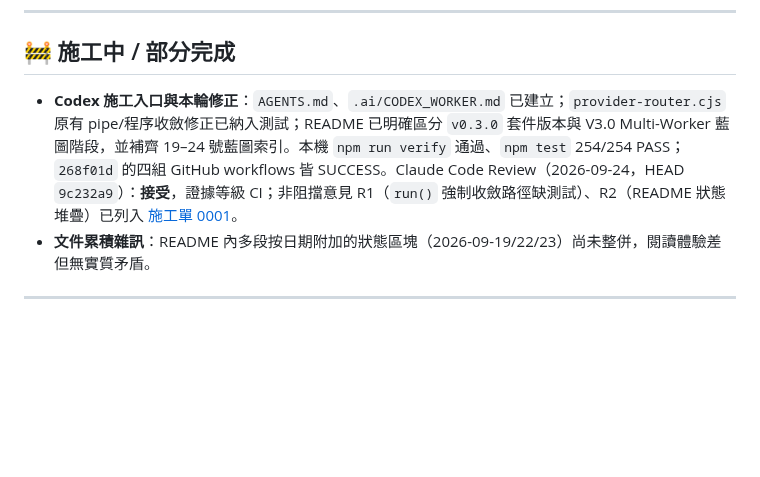
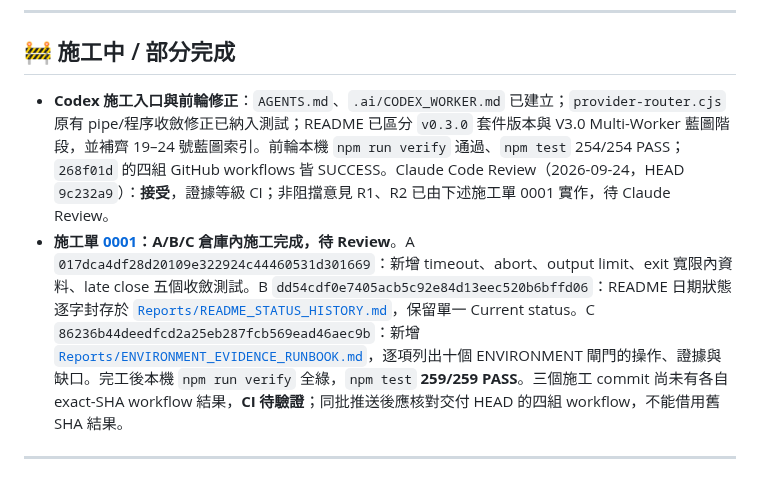
Before and after one commit to Space653000/0_JN1_AIECP, a Markdown page: .ai/STATUS.md, the part around the change. Rendered like a GitHub page; blank space fills up the shorter version.

```diff
--- a/.ai/STATUS.md
+++ b/.ai/STATUS.md
@@ -53,8 +53,8 @@
 
 ## 🚧 施工中 / 部分完成
 
-- **Codex 施工入口與本輪修正**：`AGENTS.md`、`.ai/CODEX_WORKER.md` 已建立；`provider-router.cjs` 原有 pipe/程序收斂修正已納入測試；README 已明確區分 `v0.3.0` 套件版本與 V3.0 Multi-Worker 藍圖階段，並補齊 19–24 號藍圖索引。本機 `npm run verify` 通過、`npm test` 254/254 PASS；`268f01d` 的四組 GitHub workflows 皆 SUCCESS。Claude Code Review（2026-09-24，HEAD `9c232a9`）：**接受**，證據等級 CI；非阻擋意見 R1（`run()` 強制收斂路徑缺測試）、R2（README 狀態堆疊）已列入 [施工單 0001](WORK_ORDERS/0001.md)。
-- **文件累積雜訊**：README 內多段按日期附加的狀態區塊（2026-09-19/22/23）尚未整併，閱讀體驗差但無實質矛盾。
+- **Codex 施工入口與前輪修正**：`AGENTS.md`、`.ai/CODEX_WORKER.md` 已建立；`provider-router.cjs` 原有 pipe/程序收斂修正已納入測試；README 已區分 `v0.3.0` 套件版本與 V3.0 Multi-Worker 藍圖階段，並補齊 19–24 號藍圖索引。前輪本機 `npm run verify` 通過、`npm test` 254/254 PASS；`268f01d` 的四組 GitHub workflows 皆 SUCCESS。Claude Code Review（2026-09-24，HEAD `9c232a9`）：**接受**，證據等級 CI；非阻擋意見 R1、R2 已由下述施工單 0001 實作，待 Claude Review。
+- **施工單 [0001](WORK_ORDERS/0001.md)：A/B/C 倉庫內施工完成，待 Review**。A `017dca4df28d20109e322924c44460531d301669`：新增 timeout、abort、output limit、exit 寬限內資料、late close 五個收斂測試。B `dd54cdf0e7405acb5c92e84d13eec520b6bffd06`：README 日期狀態逐字封存於 [`Reports/README_STATUS_HISTORY.md`](../Reports/README_STATUS_HISTORY.md)，保留單一 Current status。C `86236b44deedfcd2a25eb287fcb569ead46aec9b`：新增 [`Reports/ENVIRONMENT_EVIDENCE_RUNBOOK.md`](../Reports/ENVIRONMENT_EVIDENCE_RUNBOOK.md)，逐項列出十個 ENVIRONMENT 閘門的操作、證據與缺口。完工後本機 `npm run verify` 全綠，`npm test` **259/259 PASS**。三個施工 commit 尚未有各自 exact-SHA workflow 結果，**CI 待驗證**；同批推送後應核對交付 HEAD 的四組 workflow，不能借用舊 SHA 結果。
 
 ---
 
```
Also changed, not shown: .ai/WORK_ORDERS/0001.md (+16 -2 lines).
